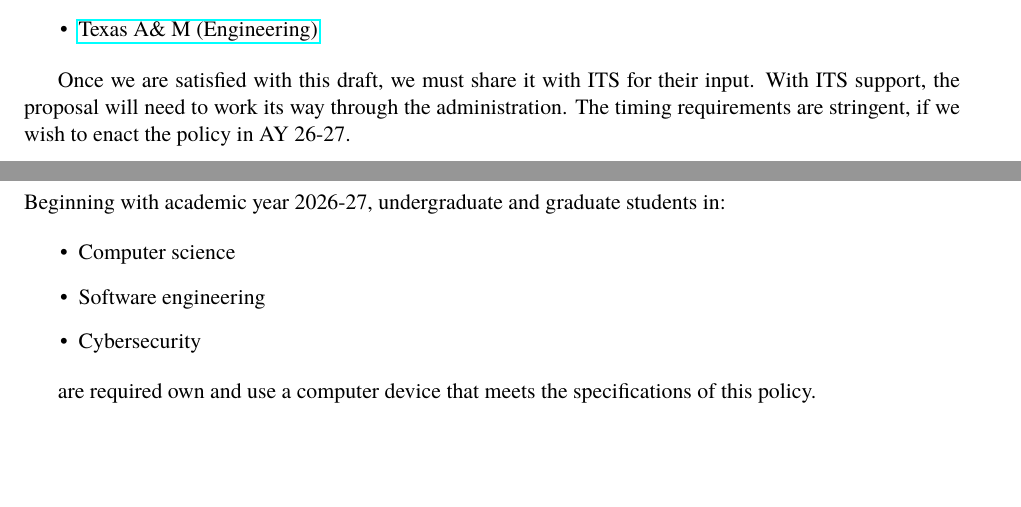
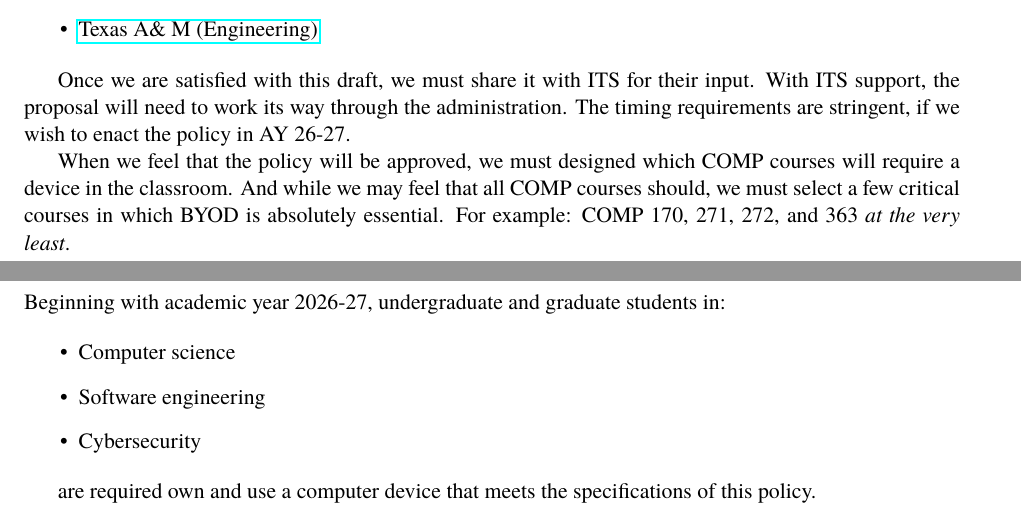
Before and after one commit to lgreco/edu-luc-cs-byod, a LaTeX document (main.tex, which reads contents/030-dept-preable.tex): two parts of pages 1 and 2 of 4, joined at a grey line, cut so that both start at the same text, the shorter picture padded with empty space. Compiled offline with pdfLaTeX.

Commit message:
dept preamble updated

```diff
--- a/contents/030-dept-preable.tex
+++ b/contents/030-dept-preable.tex
@@ -17,4 +17,6 @@ The proposed policy here is based on similar BYOD requirements at the following
 
 Once we are satisfied with this draft, we must share it with ITS for their input. With ITS support, the proposal will need to work its way through the administration. The timing requirements are stringent, if we wish to enact the policy in AY 26-27.
 
+When we feel that the policy will be approved, we must designed which COMP courses will require a device in the classroom. And while we may feel that all COMP courses should, we must select a few critical courses in which BYOD is absolutely essential. For example: COMP 170, 271, 272, and 363 \emph{at the very least}.
+
 \newpage
```
Also changed, not shown: main.pdf.
